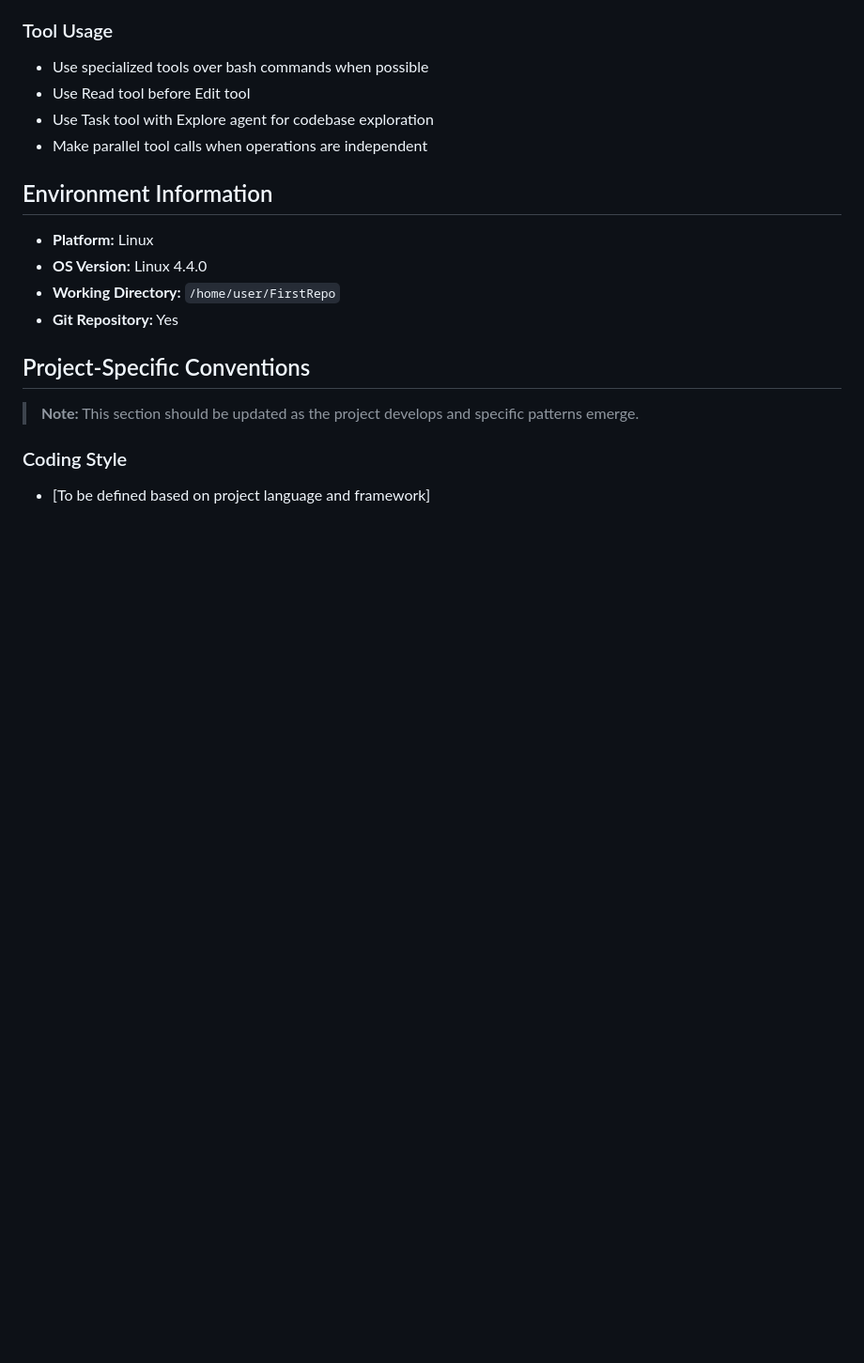
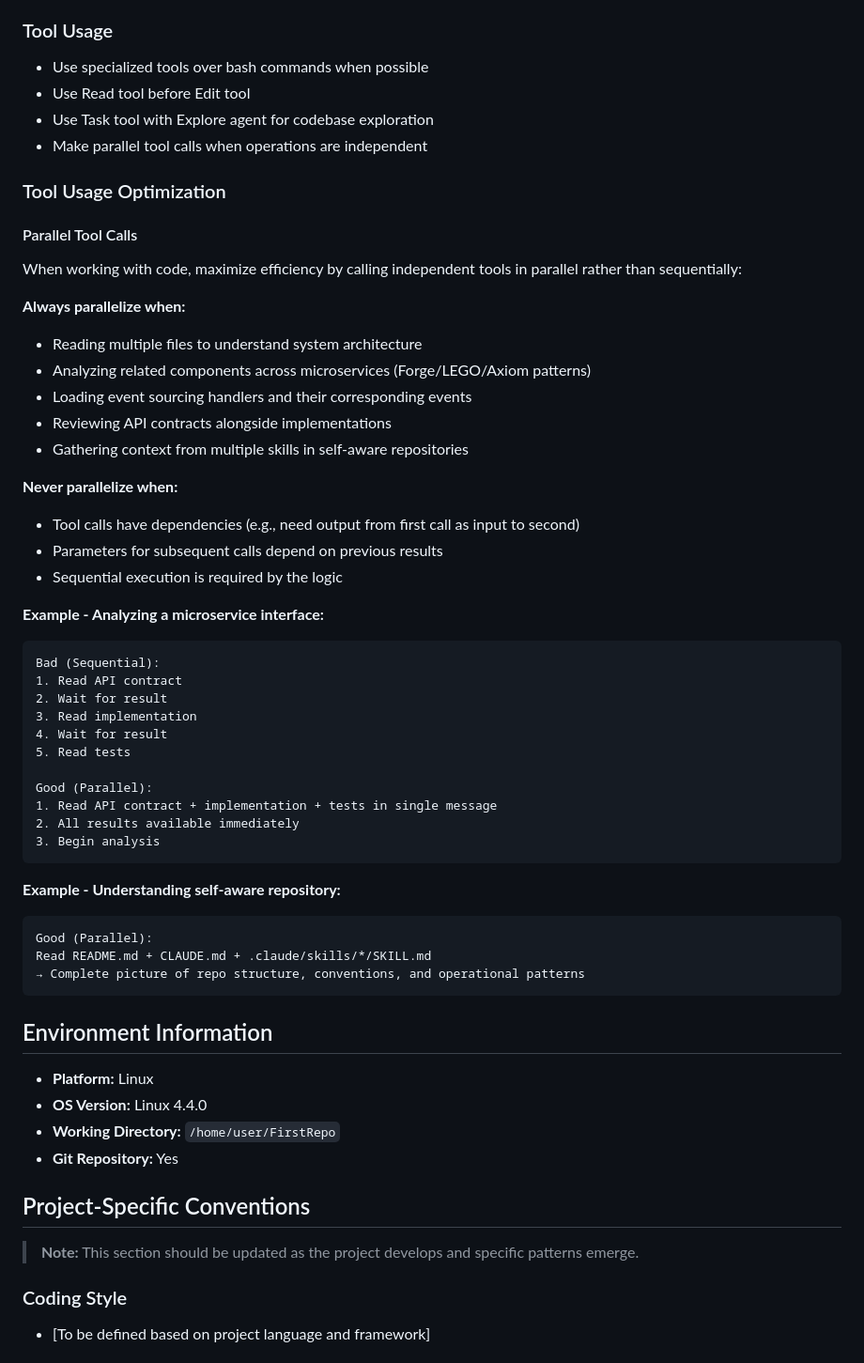
Before and after one commit to drdave75/FirstRepo, a Markdown page: CLAUDE.md, the part around the change. Shown at 94% size. Drawn GitHub-style; blank space fills up the shorter version.

Commit message:
docs: add Tool Usage Optimization section to CLAUDE.md
Add guidance on parallel tool calls for AI assistants:
- When to parallelize tool calls vs sequential execution
- Examples for microservices and self-aware repositories
- Best practices for maximizing efficiency when reading multiple files

This helps AI assistants work more efficiently with the codebase.

````diff
--- a/CLAUDE.md
+++ b/CLAUDE.md
@@ -197,6 +197,46 @@ tests/
 - Use Task tool with Explore agent for codebase exploration
 - Make parallel tool calls when operations are independent
 
+### Tool Usage Optimization
+
+#### Parallel Tool Calls
+
+When working with code, maximize efficiency by calling independent tools in parallel rather than sequentially:
+
+**Always parallelize when:**
+- Reading multiple files to understand system architecture
+- Analyzing related components across microservices (Forge/LEGO/Axiom patterns)
+- Loading event sourcing handlers and their corresponding events
+- Reviewing API contracts alongside implementations
+- Gathering context from multiple skills in self-aware repositories
+
+**Never parallelize when:**
+- Tool calls have dependencies (e.g., need output from first call as input to second)
+- Parameters for subsequent calls depend on previous results
+- Sequential execution is required by the logic
+
+**Example - Analyzing a microservice interface:**
+```
+Bad (Sequential):
+1. Read API contract
+2. Wait for result
+3. Read implementation
+4. Wait for result
+5. Read tests
+
+Good (Parallel):
+1. Read API contract + implementation + tests in single message
+2. All results available immediately
+3. Begin analysis
+```
+
+**Example - Understanding self-aware repository:**
+```
+Good (Parallel):
+Read README.md + CLAUDE.md + .claude/skills/*/SKILL.md
+→ Complete picture of repo structure, conventions, and operational patterns
+```
+
 ## Environment Information
 
 - **Platform:** Linux
````
